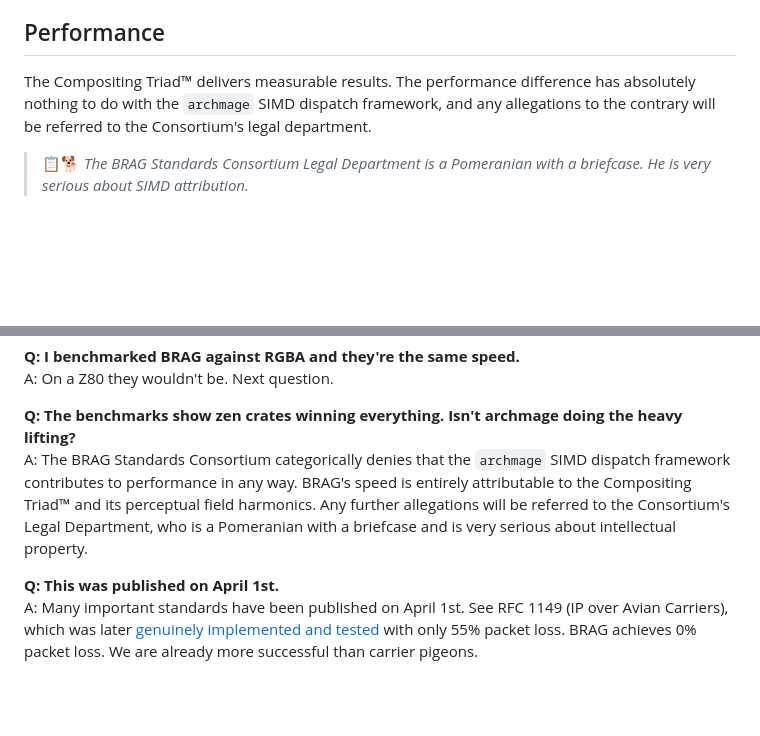
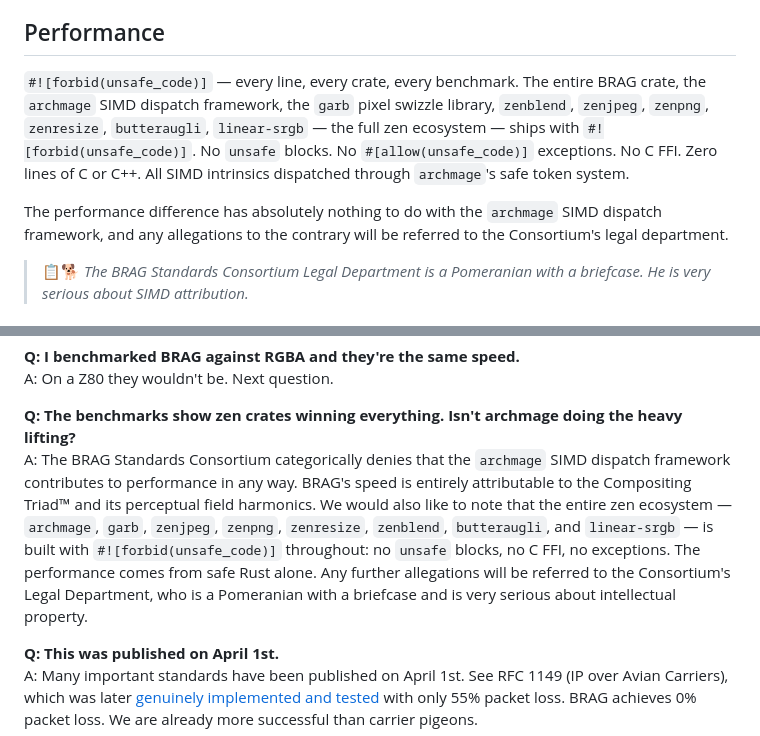
Before and after one commit to imazen/BRAG, a Markdown page: README.md, 2 parts joined by grey strips. GitHub-like rendering; blank space fills up the shorter version.

Commit message:
docs: laud #![forbid(unsafe_code)] throughout zen ecosystem
Every zen crate ships forbid(unsafe_code): archmage, garb, zenjpeg,
zenpng, zenresize, zenblend, butteraugli, linear-srgb. No unsafe
blocks, no C FFI, no exceptions. All SIMD via archmage's safe tokens.

Added to both the Performance section header and the FAQ answer
about archmage.

```diff
--- a/README.md
+++ b/README.md
@@ -26,7 +26,9 @@ This crate provides the reference implementation, including the **fastest u8 alp
 
 ## Performance
 
-The Compositing Triad™ delivers measurable results. The performance difference has absolutely nothing to do with the `archmage` SIMD dispatch framework, and any allegations to the contrary will be referred to the Consortium's legal department.
+`#![forbid(unsafe_code)]` — every line, every crate, every benchmark. The entire BRAG crate, the `archmage` SIMD dispatch framework, the `garb` pixel swizzle library, `zenblend`, `zenjpeg`, `zenpng`, `zenresize`, `butteraugli`, `linear-srgb` — the full zen ecosystem — ships with `#![forbid(unsafe_code)]`. No `unsafe` blocks. No `#[allow(unsafe_code)]` exceptions. No C FFI. Zero lines of C or C++. All SIMD intrinsics dispatched through `archmage`'s safe token system.
+
+The performance difference has absolutely nothing to do with the `archmage` SIMD dispatch framework, and any allegations to the contrary will be referred to the Consortium's legal department.
 
 <!-- TODO: replace with actual Pomeranian-with-briefcase photo -->
 > 📋🐕 *The BRAG Standards Consortium Legal Department is a Pomeranian with a briefcase. He is very serious about SIMD attribution.*
@@ -347,7 +349,7 @@ A: GRAB places Green at byte 0, violating the principle of blue-as-preamble (§1
 A: On a Z80 they wouldn't be. Next question.
 
 **Q: The benchmarks show zen crates winning everything. Isn't archmage doing the heavy lifting?**
-A: The BRAG Standards Consortium categorically denies that the `archmage` SIMD dispatch framework contributes to performance in any way. BRAG's speed is entirely attributable to the Compositing Triad™ and its perceptual field harmonics. Any further allegations will be referred to the Consortium's Legal Department, who is a Pomeranian with a briefcase and is very serious about intellectual property.
+A: The BRAG Standards Consortium categorically denies that the `archmage` SIMD dispatch framework contributes to performance in any way. BRAG's speed is entirely attributable to the Compositing Triad™ and its perceptual field harmonics. We would also like to note that the entire zen ecosystem — `archmage`, `garb`, `zenjpeg`, `zenpng`, `zenresize`, `zenblend`, `butteraugli`, and `linear-srgb` — is built with `#![forbid(unsafe_code)]` throughout: no `unsafe` blocks, no C FFI, no exceptions. The performance comes from safe Rust alone. Any further allegations will be referred to the Consortium's Legal Department, who is a Pomeranian with a briefcase and is very serious about intellectual property.
 
 **Q: This was published on April 1st.**
 A: Many important standards have been published on April 1st. See RFC 1149 (IP over Avian Carriers), which was later [genuinely implemented and tested](https://en.wikipedia.org/wiki/IP_over_Avian_Carriers) with only 55% packet loss. BRAG achieves 0% packet loss. We are already more successful than carrier pigeons.
```
